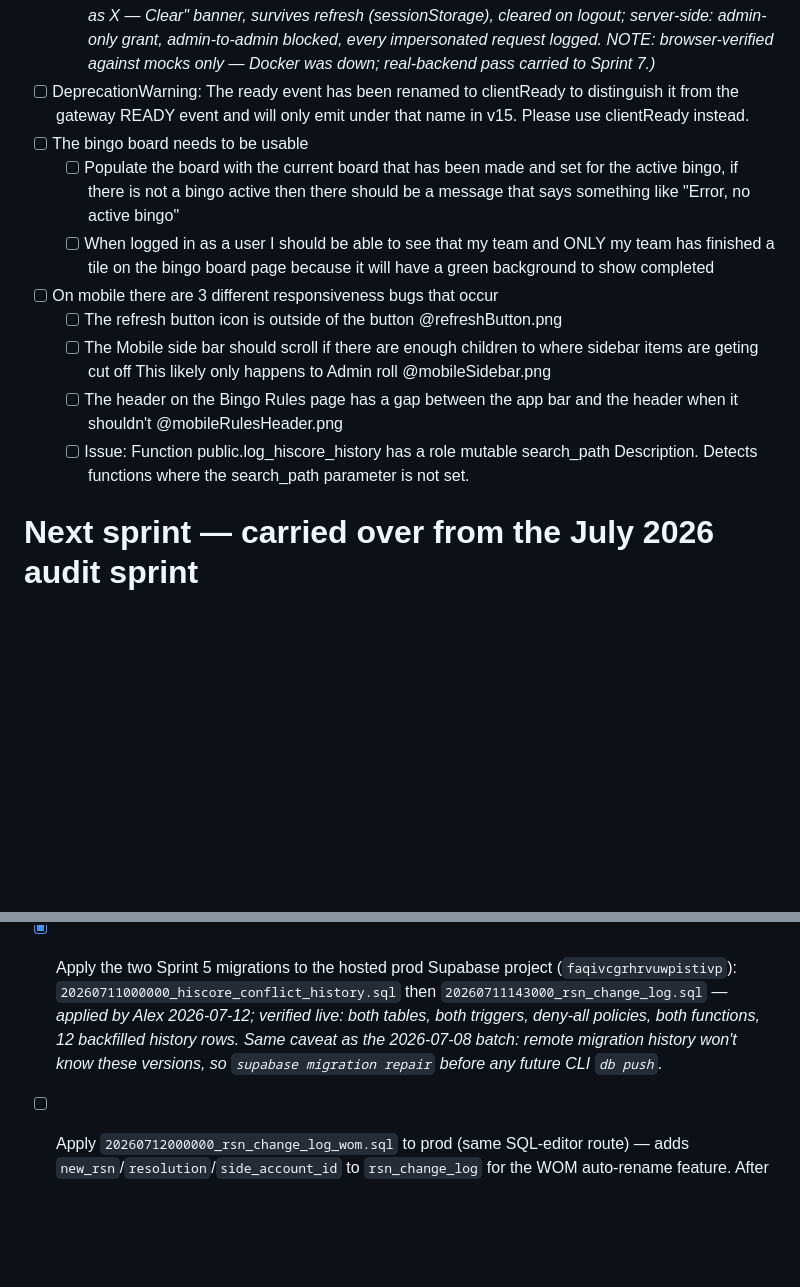
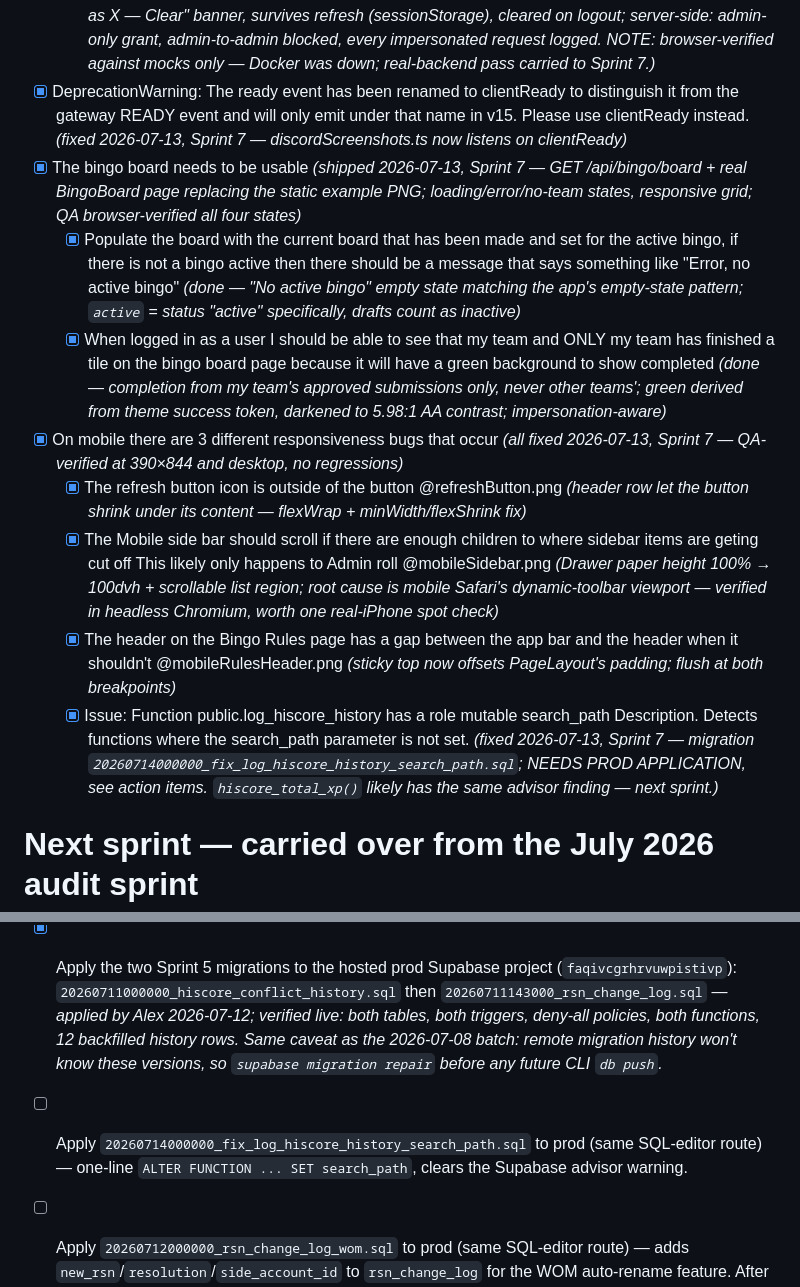
Before and after one commit to alcash55/Little-Town, a Markdown page: todo.md, 2 parts joined by grey strips. Rendered like a GitHub page; blank space fills up the shorter version.

Commit message:
docs: check off Sprint 7 in todo (bingo board, mobile fixes, side-account snapshots, Vite 5)

```diff
--- a/todo.md
+++ b/todo.md
@@ -25,16 +25,16 @@
   - [x] Little-Town\scripts should not be standing alone top level *(done 2026-07-13, Sprint 6 — Discord dump tooling moved to backend/scripts/, build-resources to repo-root tools/; package.json scripts + docs updated, no stale references)*
 - [x] There needs to be a way I can mock users
   - [x] Add a way to see the app from a users perspecitve without logging in as them, a simple dropdown of all my users so I can select one to override as in order to re-create errors or perform other tests, then when done I can clear the override *(shipped 2026-07-13, Sprint 6 — admin-only app-bar picker → X-Impersonate-User-Id header on all authed calls via fetchWithAuth, "Viewing as X — Clear" banner, survives refresh (sessionStorage), cleared on logout; server-side: admin-only grant, admin-to-admin blocked, every impersonated request logged. NOTE: browser-verified against mocks only — Docker was down; real-backend pass carried to Sprint 7.)*
-- [ ] DeprecationWarning: The ready event has been renamed to clientReady to distinguish it from the gateway READY event and will only emit under that name in v15. Please use clientReady instead.
-- [ ] The bingo board needs to be usable
-  - [ ] Populate the board with the current board that has been made and set for the active bingo, if there is not a bingo active then there should be a message that says something like "Error, no active bingo"
-  - [ ] When logged in as a user I should be able to see that my team and ONLY my team has finished a tile on the bingo board page because it will have a green background to show completed
-- [ ] On mobile there are 3 different responsiveness bugs that occur
-  - [ ] The refresh button icon is outside of the button @refreshButton.png
-  - [ ] The Mobile side bar should scroll if there are enough children to where sidebar items are geting cut off This likely only happens to Admin roll @mobileSidebar.png
-  - [ ] The header on the Bingo Rules page has a gap between the app bar and the header when it shouldn't @mobileRulesHeader.png
-  - [ ] Issue: Function public.log_hiscore_history has a role mutable search_path
-  Description. Detects functions where the search_path parameter is not set.
+- [x] DeprecationWarning: The ready event has been renamed to clientReady to distinguish it from the gateway READY event and will only emit under that name in v15. Please use clientReady instead. *(fixed 2026-07-13, Sprint 7 — discordScreenshots.ts now listens on clientReady)*
+- [x] The bingo board needs to be usable *(shipped 2026-07-13, Sprint 7 — GET /api/bingo/board + real BingoBoard page replacing the static example PNG; loading/error/no-team states, responsive grid; QA browser-verified all four states)*
+  - [x] Populate the board with the current board that has been made and set for the active bingo, if there is not a bingo active then there should be a message that says something like "Error, no active bingo" *(done — "No active bingo" empty state matching the app's empty-state pattern; `active` = status "active" specifically, drafts count as inactive)*
+  - [x] When logged in as a user I should be able to see that my team and ONLY my team has finished a tile on the bingo board page because it will have a green background to show completed *(done — completion from my team's approved submissions only, never other teams'; green derived from theme success token, darkened to 5.98:1 AA contrast; impersonation-aware)*
+- [x] On mobile there are 3 different responsiveness bugs that occur *(all fixed 2026-07-13, Sprint 7 — QA-verified at 390×844 and desktop, no regressions)*
+  - [x] The refresh button icon is outside of the button @refreshButton.png *(header row let the button shrink under its content — flexWrap + minWidth/flexShrink fix)*
+  - [x] The Mobile side bar should scroll if there are enough children to where sidebar items are geting cut off This likely only happens to Admin roll @mobileSidebar.png *(Drawer paper height 100% → 100dvh + scrollable list region; root cause is mobile Safari's dynamic-toolbar viewport — verified in headless Chromium, worth one real-iPhone spot check)*
+  - [x] The header on the Bingo Rules page has a gap between the app bar and the header when it shouldn't @mobileRulesHeader.png *(sticky top now offsets PageLayout's padding; flush at both breakpoints)*
+  - [x] Issue: Function public.log_hiscore_history has a role mutable search_path
+  Description. Detects functions where the search_path parameter is not set. *(fixed 2026-07-13, Sprint 7 — migration `20260714000000_fix_log_hiscore_history_search_path.sql`; NEEDS PROD APPLICATION, see action items. `hiscore_total_xp()` likely has the same advisor finding — next sprint.)*
 
 # Next sprint — carried over from the July 2026 audit sprint
 
@@ -88,6 +98,7 @@
 # Action items (Alex) — unblock the shipped pipeline
 
 - [x] Apply the two Sprint 5 migrations to the hosted prod Supabase project (`faqivcgrhrvuwpistivp`): `20260711000000_hiscore_conflict_history.sql` then `20260711143000_rsn_change_log.sql` — *applied by Alex 2026-07-12; verified live: both tables, both triggers, deny-all policies, both functions, 12 backfilled history rows. Same caveat as the 2026-07-08 batch: remote migration history won't know these versions, so `supabase migration repair` before any future CLI `db push`.*
+- [ ] Apply `20260714000000_fix_log_hiscore_history_search_path.sql` to prod (same SQL-editor route) — one-line `ALTER FUNCTION ... SET search_path`, clears the Supabase advisor warning.
 - [ ] Apply `20260712000000_rsn_change_log_wom.sql` to prod (same SQL-editor route) — adds `new_rsn`/`resolution`/`side_account_id` to `rsn_change_log` for the WOM auto-rename feature. After applying, ask Claude to reload the PostgREST schema cache. First cron tick after deploy should auto-rename "Tzhaar Chud" → "DogGirlAlly" — watch the logs.
 
 - [x] ~~Reset the Supabase DB password and run `db push` for~~ the three pending prod migrations (audit fixes, service-role grants, screenshot submissions) — *applied 2026-07-08 via the Supabase management API instead; password reset not needed. Verified live: new columns, indexes, 4 RPCs, private `screenshots` bucket. Note: remote migration history recorded auto-timestamped versions, so a future CLI `db push` would still see the local files as unapplied — `supabase migration repair` first if that route is ever used.*
```
Also changed, not shown: other parts of todo.md (+12 -2 lines).
